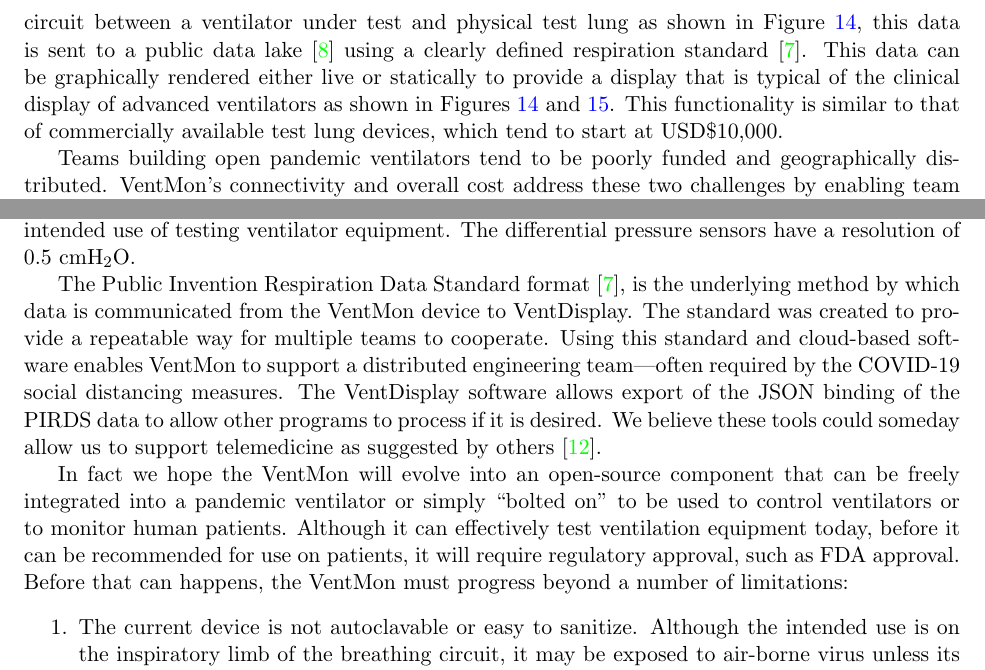
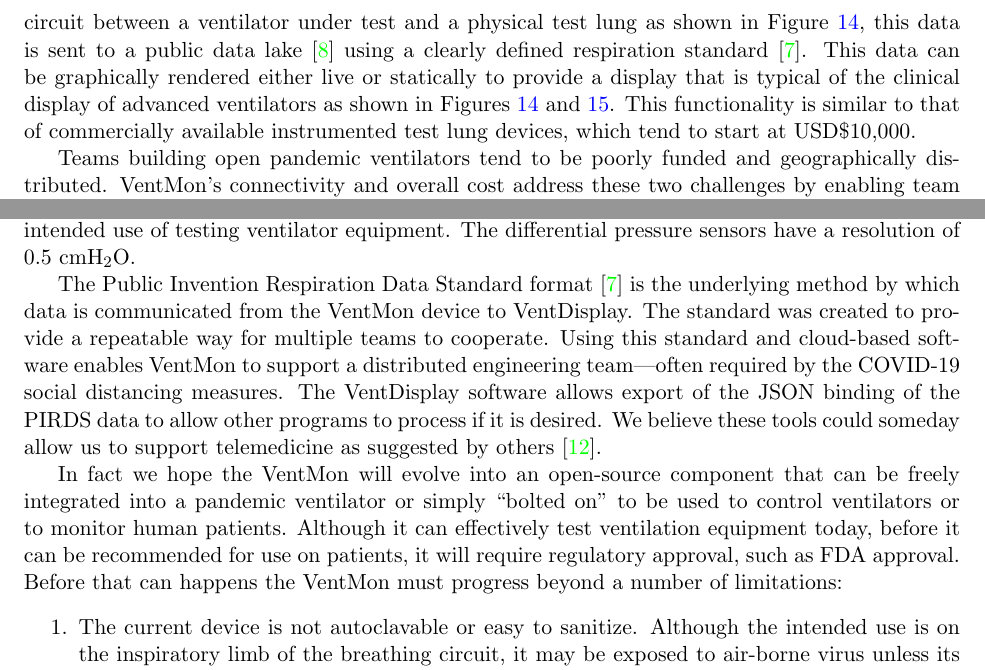
Before and after one commit to PubInv/ventmon-ventilator-inline-test-monitor, a LaTeX document (doc/VentMonForHardwareX.tex): two parts of pages 3 and 24 of 26, joined at a grey line, cut so that both start at the same text. Compiled offline with pdfLaTeX.

Commit message:
response final commitment

```diff
--- a/doc/VentMonForHardwareX.tex
+++ b/doc/VentMonForHardwareX.tex
@@ -148,7 +148,7 @@
 
 % > Add 3-5 bulleted points to broadly explain to other researchers how the hardware could be potentially useful to them, for either standard or novel laboratory tasks, inside or outside of the original user community.
 
-The VentMon plugs directly into a standard 22mm adult airway. As air or medical gases pass through the VentMon, it records flow and pressure, temperature, humidity, and fractional O$_2$ at rates of 25 Hz to once per minute depending on the measurement. When placed in the breathing circuit between a ventilator under test and physical test lung as shown in Figure \ref{fig:vtestusage}, this data is sent to a public data lake \cite{VentDisplay} using a clearly defined respiration standard \cite{PIRDS}. This data can be graphically rendered either live or statically to provide a display that is typical of the clinical display of advanced ventilators as shown in Figures \ref{fig:vtestusage} and \ref{fig:ventdisplay}. This functionality is similar to that of commercially available test lung devices, which tend to start at USD\$10,000.
+The VentMon plugs directly into a standard 22mm adult airway. As air or medical gases pass through the VentMon, it records flow and pressure, temperature, humidity, and fractional O$_2$ at rates of 25 Hz to once per minute, depending on the measurement. When placed in the breathing circuit between a ventilator under test and a physical test lung as shown in Figure \ref{fig:vtestusage}, this data is sent to a public data lake \cite{VentDisplay} using a clearly defined respiration standard \cite{PIRDS}. This data can be graphically rendered either live or statically to provide a display that is typical of the clinical display of advanced ventilators as shown in Figures \ref{fig:vtestusage} and \ref{fig:ventdisplay}. This functionality is similar to that of commercially available instrumented test lung devices, which tend to start at USD\$10,000.
 
 Teams building open pandemic ventilators tend to be poorly funded and geographically distributed. VentMon's connectivity and overall cost address these two challenges by enabling team members on different continents to view waveforms (see Figure  \ref{fig:ventdisplay}) in real time and communicate the necessary adjustments to the ventilator device under test. While reliance on the internet is a strength for a distributed and virtually connected engineering team, it would be an addressable disadvantage in a field hospital.
 
@@ -753,9 +753,9 @@
 The oxygen sensor spec sheet claims to be within 1\% of  $FiO_2$. Since clinical practice normally prescribes $FiO_2$ in steps of 10\%, this seems accurate enough for both clinical use and
 the current intended use of testing ventilator equipment. The differential pressure sensors have a resolution of 0.5 cmH$_2$O.
 
-The Public Invention Respiration Data Standard format \cite{PIRDS}, is the underlying method by which data is communicated from the VentMon device to VentDisplay. The standard was created to provide a repeatable way for multiple teams to cooperate. Using this standard and cloud-based software enables VentMon to support a distributed engineering team---often required by the COVID-19 social distancing measures. The VentDisplay software allows export of the JSON binding of the PIRDS data to allow other programs to process if it is desired. We believe these tools could someday allow us to support telemedicine as suggested by others \cite{rehm2018development}.
+The Public Invention Respiration Data Standard format \cite{PIRDS} is the underlying method by which data is communicated from the VentMon device to VentDisplay. The standard was created to provide a repeatable way for multiple teams to cooperate. Using this standard and cloud-based software enables VentMon to support a distributed engineering team---often required by the COVID-19 social distancing measures. The VentDisplay software allows export of the JSON binding of the PIRDS data to allow other programs to process if it is desired. We believe these tools could someday allow us to support telemedicine as suggested by others \cite{rehm2018development}.
 
-In fact we hope the VentMon will evolve into an open-source component that can be freely integrated into a pandemic ventilator or simply ``bolted on'' to be used to control ventilators or to monitor human patients. Although it can effectively test ventilation equipment today, before it can be recommended for use on patients, it will require regulatory approval, such as FDA approval. Before that can happens, the VentMon must progress beyond a number of limitations:
+In fact we hope the VentMon will evolve into an open-source component that can be freely integrated into a pandemic ventilator or simply ``bolted on'' to be used to control ventilators or to monitor human patients. Although it can effectively test ventilation equipment today, before it can be recommended for use on patients, it will require regulatory approval, such as FDA approval. Before that can happens the VentMon must progress beyond a number of limitations:
 \begin{enumerate}
 \item The current device is not autoclavable or easy to sanitize. Although the intended use is on the
   inspiratory limb of the breathing circuit, it may be exposed to air-borne virus unless its air input
```
